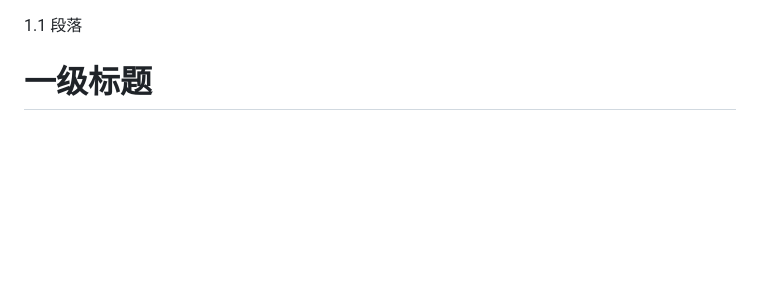
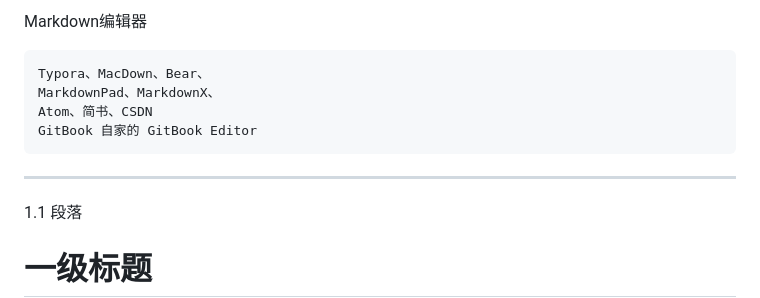
Before and after one commit to zyxnetxz/zbook, a Markdown page: Markdown/GrammarDemo.md, the part around the change. Rendered like a GitHub page; blank space fills up the shorter version.

````diff
--- a/Markdown/GrammarDemo.md
+++ b/Markdown/GrammarDemo.md
@@ -1,3 +1,11 @@
+Markdown编辑器
+```
+Typora、MacDown、Bear、
+MarkdownPad、MarkdownX、
+Atom、简书、CSDN
+GitBook 自家的 GitBook Editor
+```
+---
 1.1 段落
 # 一级标题
 ## 二级标题
````
Also changed, not shown: Git/GeneralCmd.md (+3 -1 lines), static/gitcmd.jpg (added).
